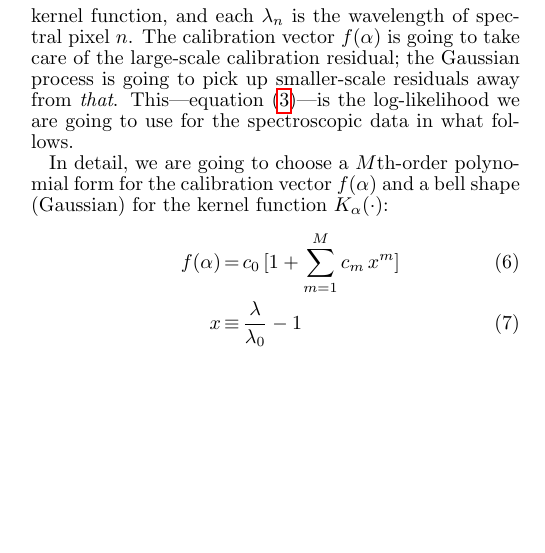
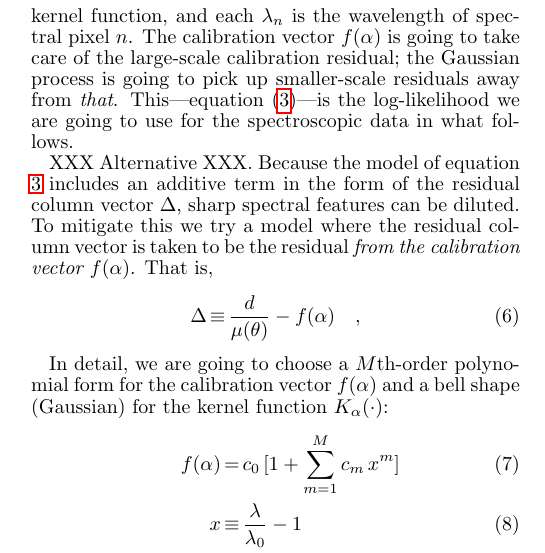
Before and after one commit to bd-j/speccal, a LaTeX document (tex/ms.tex): part of one column of page 2 of 7, cut so that both start at the same text, the shorter picture padded with empty space. Compiled offline with pdfLaTeX; a LaTeX package or settings file that is missing is left out; a missing bibliography style is replaced by a similar one.

Commit message:
alternative \Delta formulation

```diff
--- a/tex/ms.tex
+++ b/tex/ms.tex
@@ -237,6 +237,20 @@ large-scale calibration residual; the Gaussian process is going to
 pick up smaller-scale residuals away from \emph{that}.
 This---equation~(\ref{eq:spectroscopicLF})---is the log-likelihood we
 are going to use for the spectroscopic data in what follows.
+
+
+XXX Alternative XXX.
+Because the model  of equation \ref{eq:spectroscopicLF} includes an
+additive term in the form of the residual column vector $\Delta$,
+sharp spectral features can be diluted. To mitigate this we try a
+model where the residual column vector is taken to be the residual
+\emph{from the calibration vector $f(\alpha)$}.  That is,
+\begin{eqnarray}\label{eq:spectroscopicLFalt}
+\Delta &\equiv& \frac{d}{\mu(\theta)} - f(\alpha)
+\quad ,
+\end{eqnarray}
+
+
 
 In detail, we are going to choose a $M$th-order polynomial form for
 the calibration vector $f(\alpha)$ and a bell shape (Gaussian) for the
```
